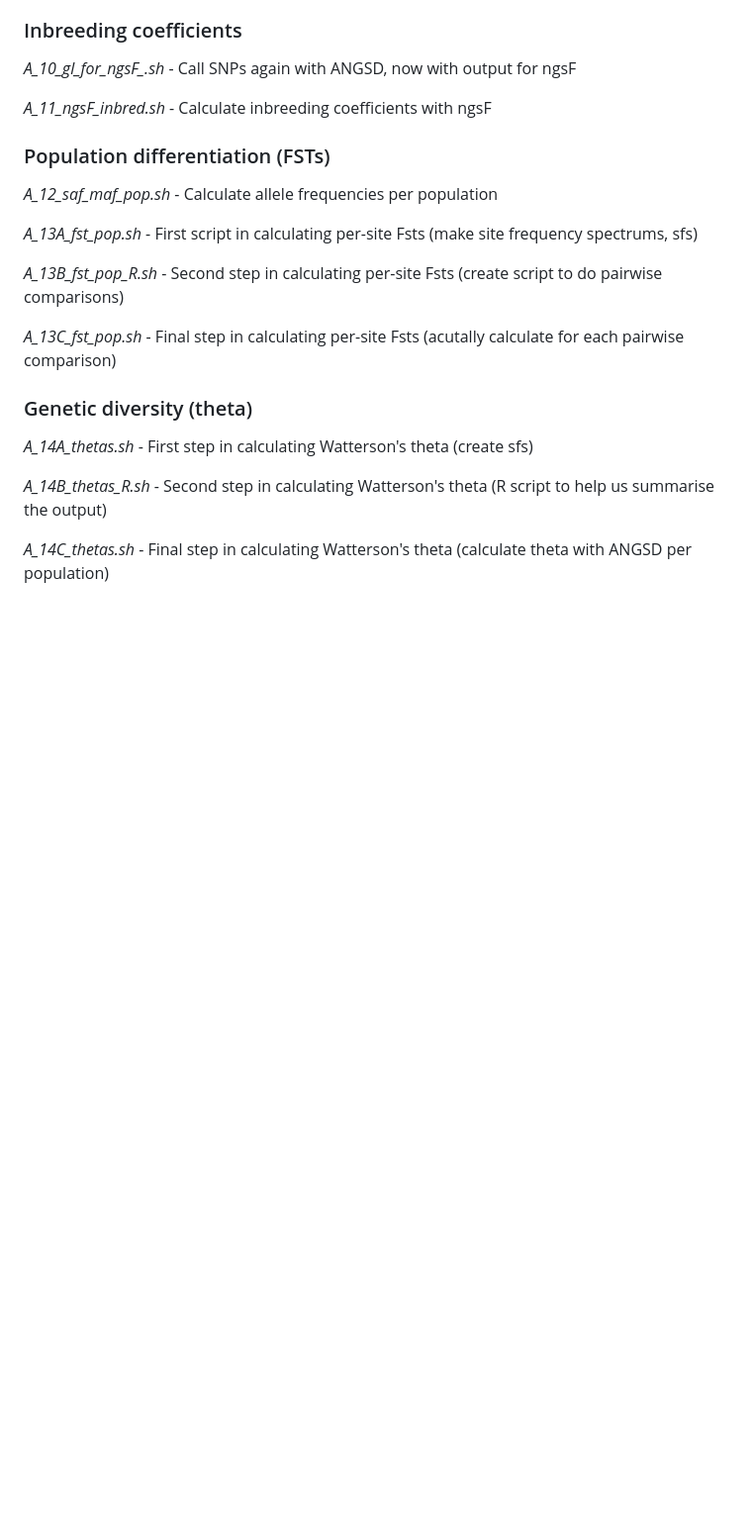
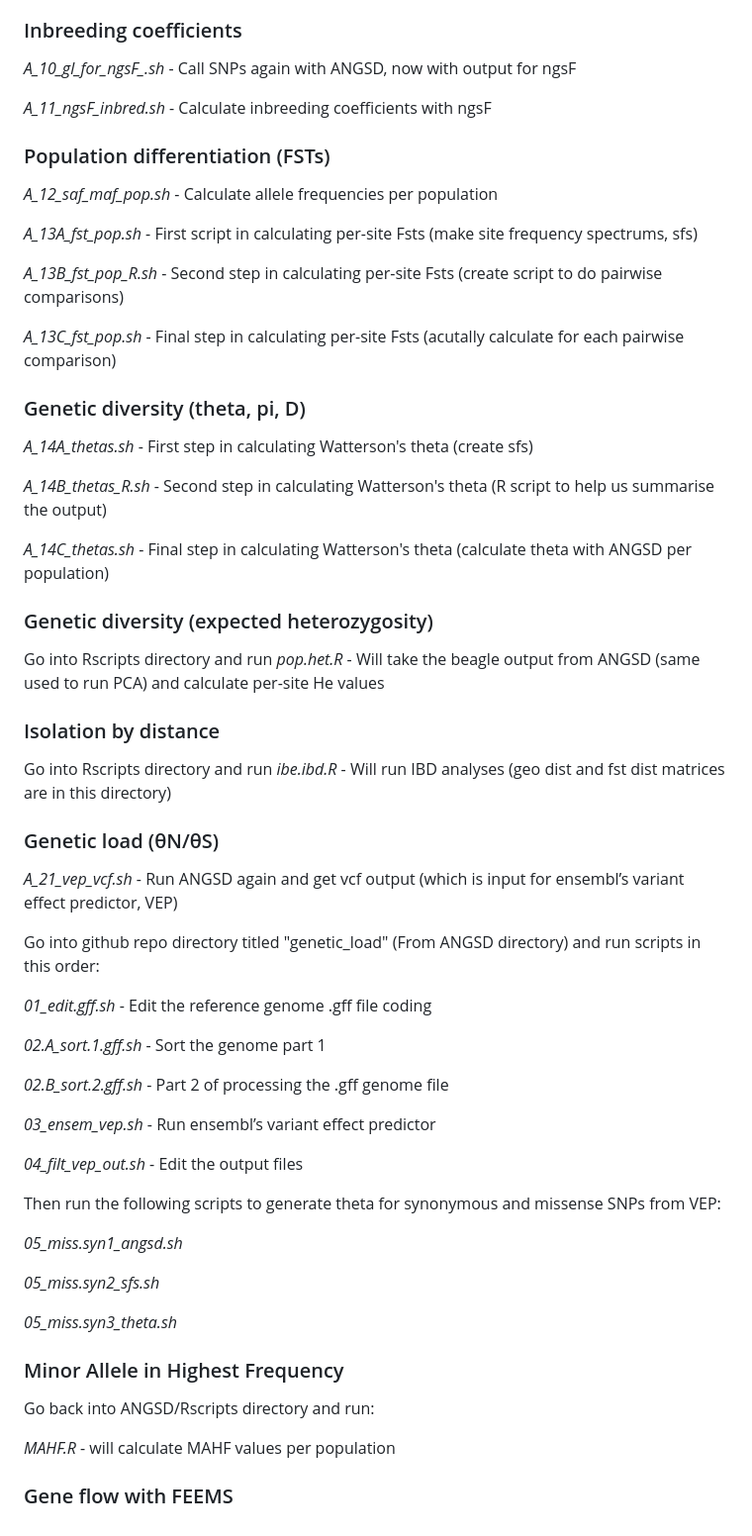
Before and after one commit to esnielsen/Lottia_range_expansion, a Markdown page: README.md, the part around the change. Shown at 99% size. Drawn GitHub-style; blank space fills up the shorter version.

```diff
--- a/README.md
+++ b/README.md
@@ -81,9 +81,46 @@ Back into ANGSD directory.. *A_05_gl_for_plink.sh* - Call SNPs again with ANGSD,
 
 *A_13C_fst_pop.sh* - Final step in calculating per-site Fsts (acutally calculate for each pairwise comparison)
 
-### Genetic diversity (theta)
+### Genetic diversity (theta, pi, D)
 *A_14A_thetas.sh* - First step in calculating Watterson's theta (create sfs)
 
 *A_14B_thetas_R.sh* - Second step in calculating Watterson's theta (R script to help us summarise the output)
 
 *A_14C_thetas.sh* - Final step in calculating Watterson's theta (calculate theta with ANGSD per population)
+
+### Genetic diversity (expected heterozygosity)
+Go into Rscripts directory and run *pop.het.R* - Will take the beagle output from ANGSD (same used to run PCA) and calculate per-site He values
+
+### Isolation by distance
+Go into Rscripts directory and run *ibe.ibd.R* - Will run IBD analyses (geo dist and fst dist matrices are in this directory)
+
+### Genetic load (θN/θS)
+*A_21_vep_vcf.sh* - Run ANGSD again and get vcf output (which is input for ensembl’s variant effect predictor, VEP)
+
+Go into github repo directory titled "genetic_load" (From ANGSD directory) and run scripts in this order:
+
+*01_edit.gff.sh* - Edit the reference genome .gff file coding
+
+*02.A_sort.1.gff.sh* - Sort the genome part 1
+
+*02.B_sort.2.gff.sh* - Part 2 of processing the .gff genome file
+
+*03_ensem_vep.sh* - Run ensembl’s variant effect predictor
+
+*04_filt_vep_out.sh* - Edit the output files
+
+Then run the following scripts to generate theta for synonymous and missense SNPs from VEP:
+
+*05_miss.syn1_angsd.sh*
+
+*05_miss.syn2_sfs.sh*
+
+*05_miss.syn3_theta.sh*
+
+
+### Minor Allele in Highest Frequency
+Go back into ANGSD/Rscripts directory and run:
+
+*MAHF.R* - will calculate MAHF values per population
+
+### Gene flow with FEEMS
```
